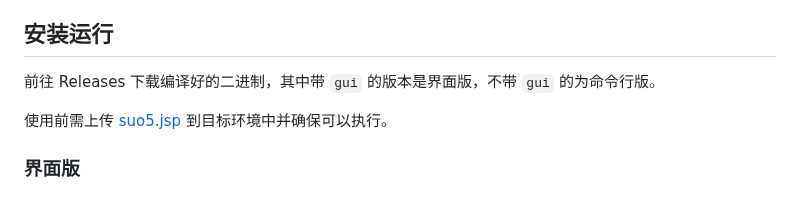
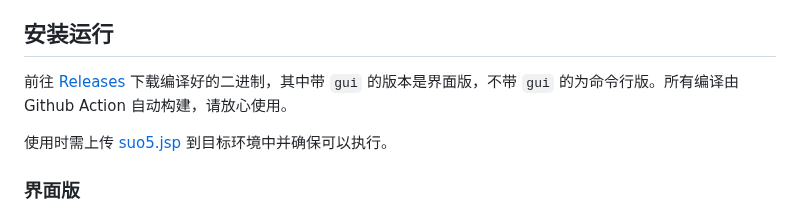
Before and after one commit to zema1/suo5, a Markdown page: README.md, the part around the change. Drawn GitHub-style.

Commit message:
feat: update readme

```diff
--- a/README.md
+++ b/README.md
@@ -35,9 +35,9 @@
 
 ## 安装运行
 
-前往 Releases 下载编译好的二进制，其中带 `gui` 的版本是界面版，不带 `gui` 的为命令行版。
+前往 [Releases](https://github.com/zema1/suo5/releases) 下载编译好的二进制，其中带 `gui` 的版本是界面版，不带 `gui` 的为命令行版。所有编译由 Github Action 自动构建，请放心使用。
 
-使用前需上传 [suo5.jsp](./assets/suo5.jsp) 到目标环境中并确保可以执行。
+使用时需上传 [suo5.jsp](./assets/suo5.jsp) 到目标环境中并确保可以执行。
 
 ### 界面版
 
```
